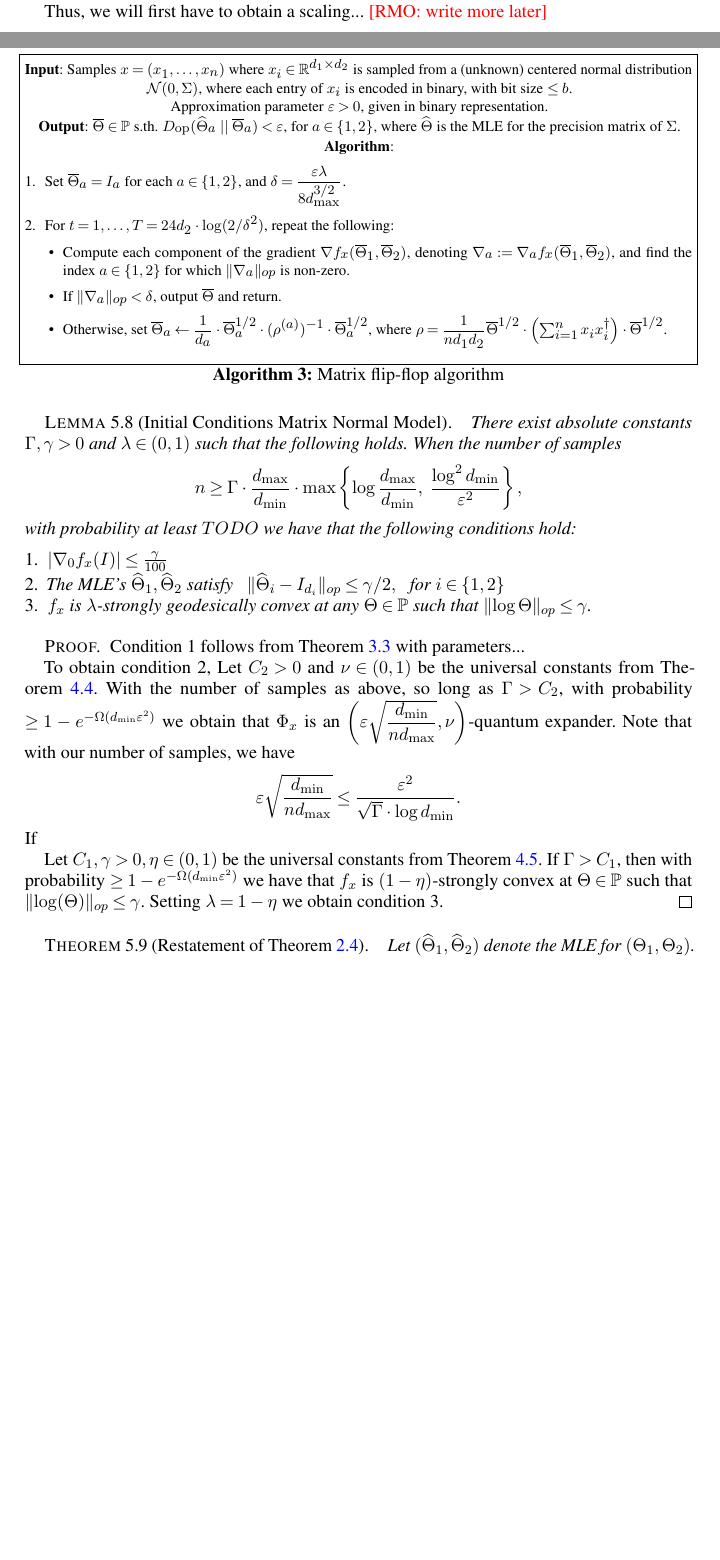
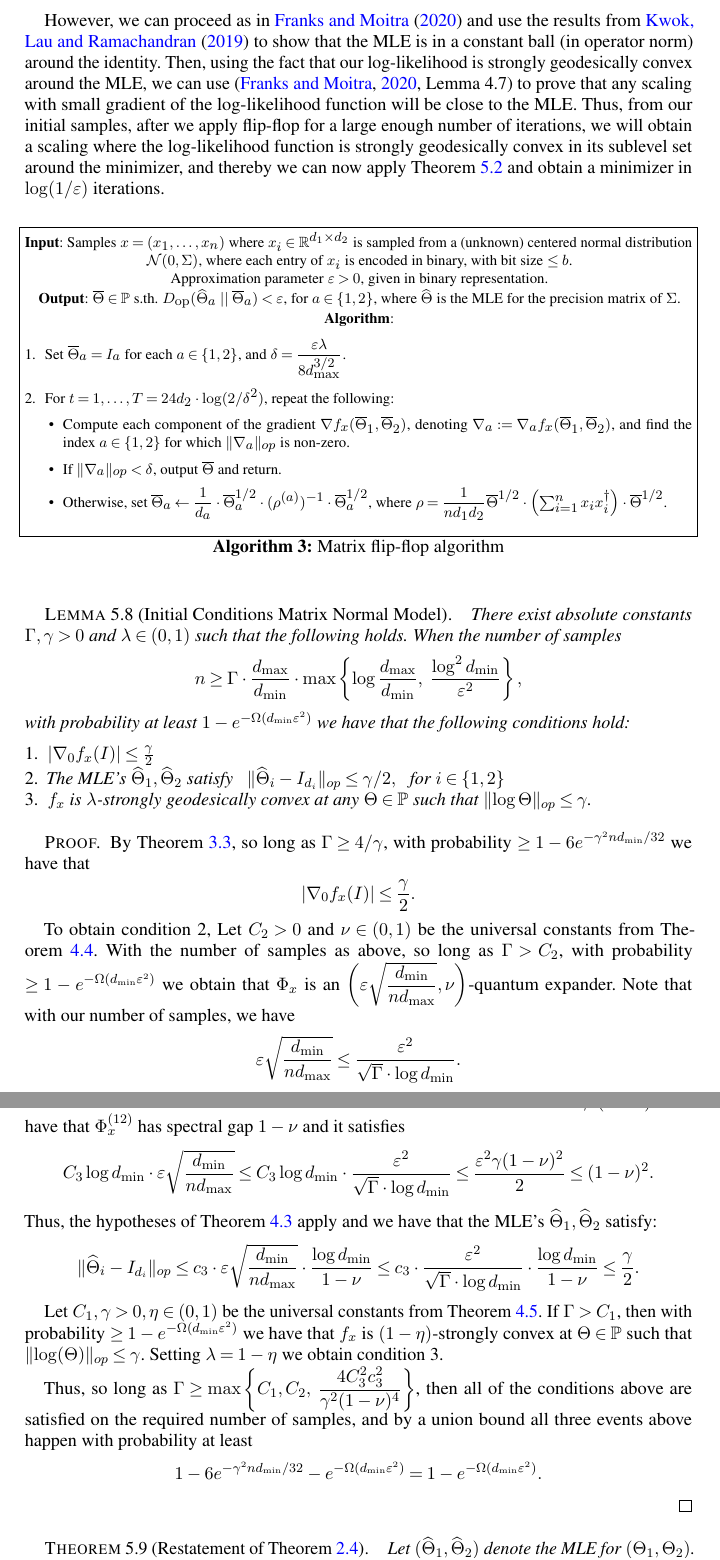
Before and after one commit to colefranks/MatrixNormalShrinkFlop, a LaTeX document (tensor-mle.tex): two parts of pages 29 and 30 of 52 before the commit and two parts of pages 30 and 31 of 53 after it, joined at a grey line, cut at the place of the change, the shorter picture padded with empty space. Compiled offline with pdfLaTeX.

Commit message:
some more matrix stuff

```diff
--- a/tensor-mle.tex
+++ b/tensor-mle.tex
@@ -1908,9 +1908,13 @@ Thus, by \cref{lem:fast-convergence-initial-generic}, we have that in $T = 24k \
 %-----------------------------------------------------------------------------
 
 We are now ready to state the matrix flip-flop algorithm and prove its fast convergence to the MLE.
-The proof strategy of this section is different from the tensor normal model case, as now, the number of samples is not large enough to guarantee that the initial conditions from \cref{lem:fast-convergence-initial-generic} will apply with high probability.
-
-Thus, we will first have to obtain a scaling... \RMO{write more later}
+The proof strategy of this section is a bit different from the tensor normal model case, as now, the number of samples is not large enough to guarantee that the initial conditions from \cref{lem:fast-convergence-initial-generic} will apply with high probability.
+
+However, we can proceed as in~\cite{FM20} and use the results from~\cite{KLR19} to show that the MLE is in a constant ball (in operator norm) around the identity.
+Then, using the fact that our log-likelihood is strongly geodesically convex around the MLE, we can use~\cite[Lemma 4.7]{FM20} to prove that any scaling with small gradient of the log-likelihood function will be close to the MLE.
+Thus, from our initial samples, after we apply flip-flop for a large enough number of iterations, we will obtain a scaling where the log-likelihood function is strongly geodesically convex in its sublevel set around the minimizer, and thereby we can now apply \cref{lem:descent-sublevel-set} and obtain a minimizer in $\log(1/\varepsilon)$ iterations.
+
+
 
 \begin{Algorithm}
 \textbf{Input}: Samples $\samp = (\samp_1, \ldots, \samp_n)$ where $\samp_i \in \R^{d_1 \times d_2}$ is sampled from a (unknown) centered normal distribution $\cN(0, \Sigma)$, where each entry of $\samp_i$ is encoded in binary, with bit size $\le b$. \\
@@ -1951,28 +1955,37 @@ If $\norm{\nabla_a}_{op} < \delta$, output $\otheta$ and return.
 There exist absolute constants $\Gamma, \gamma > 0$ and $\lambda \in (0,1)$ such that the following holds.
 	When the number of samples
 	$$n \geq \Gamma \cdot \dfrac{\dmax}{\dmin} \cdot \max\left\{ \log \dfrac{\dmax}{\dmin}, \ \dfrac{\log^2 \dmin}{\varepsilon^2}  \right\},$$
-	with probability at least $TODO$ we have that the following conditions hold:
+	with probability at least $1 - e^{- \Omega(\dmin \varepsilon^2)}$ we have that the following conditions hold:
 	\begin{enumerate}
-		\item $|\nabla_0 f_x(I)| \leq \frac{\gamma}{100}$
+		\item $|\nabla_0 f_x(I)| \leq \frac{\gamma}{2}$
 		\item The MLE's $\htheta_1, \htheta_2$ satisfy $\ \ \norm{\htheta_i - I_{d_i}}_{op} \leq \gamma/2, \ \ $ for $i \in \{1,2\}$
 		\item $f_x$ is $\lambda$-strongly geodesically convex at any $\Theta \in \SPD$ such that $\norm{\log \Theta}_{op} \leq \gamma$.
 	\end{enumerate}
 \end{lemma}
 
 \begin{proof}
-Condition 1 follows from \cref{prop:gradient-bound} with parameters...
+By \cref{prop:gradient-bound}, so long as $\Gamma \geq 4/\gamma$, with probability $\geq 1 - 6 e^{- \gamma^2 n \dmin/32}$ we have that
+$$ |\nabla_0 f_x(I)| \leq  \frac{\gamma}{2}. $$
 
 To obtain condition 2, Let $C_2 > 0$ and $\nu \in (0,1)$ be the universal constants from \cref{thm:operator-cheeger}.
 With the number of samples as above, so long as $\Gamma > C_2$, with probability $\geq 1 - e^{- \Omega(\dmin \varepsilon^2)}$ we obtain that
 $\Phi_x$ is an $\left(\varepsilon \sqrt{\dfrac{\dmin}{n \dmax}}, \nu \right)$-quantum expander. Note that with our number of samples, we have
 $$ \varepsilon \sqrt{\dfrac{\dmin}{n \dmax}} \leq \dfrac{\varepsilon^2}{\sqrt{\Gamma} \cdot \log \dmin}.  $$
-If
+If $C_3, c_3 > 1$ are the universal constants from \cref{cor:klr}, so long as
+$\Gamma \geq \dfrac{4 C_3^2 c_3^2}{\gamma^2 (1-\nu)^4}$, we have that
+$\Phi_x^{(12)}$ has spectral gap $1 - \nu$ and it satisfies
+$$ C_3 \log \dmin \cdot \varepsilon \sqrt{\dfrac{\dmin}{n \dmax}} \leq C_3 \log \dmin \cdot  \dfrac{\varepsilon^2}{\sqrt{\Gamma} \cdot \log \dmin} \leq \dfrac{\varepsilon^2 \gamma (1-\nu)^2}{2} \leq (1-\nu)^2. $$
+Thus, the hypotheses of \cref{cor:klr} apply and we have that the MLE's $\htheta_1, \htheta_2$ satisfy:
+$$ \norm{\htheta_i - I_{d_i}}_{op} \leq c_3 \cdot \varepsilon \sqrt{\dfrac{\dmin}{n \dmax}} \cdot \dfrac{\log \dmin}{1-\nu} \leq c_3 \cdot \dfrac{\varepsilon^2}{\sqrt{\Gamma} \cdot \log \dmin} \cdot \dfrac{\log \dmin}{1-\nu} \leq \dfrac{\gamma}{2}. $$
 
 Let $C_1, \gamma > 0, \eta \in (0,1)$ be the universal constants from \cref{cor:matrix-convexity}.
 If $\Gamma > C_1$, then with probability
 $\geq 1 - e^{- \Omega(\dmin \varepsilon^2)}$ we have that $f_x$ is
 $(1-\eta)$-strongly convex at $\Theta \in \SPD$ such that
 $\norm{\log(\Theta)}_{op} \leq \gamma$. Setting $\lambda = 1-\eta$ we obtain condition 3.
+
+Thus, so long as $\Gamma \geq \max\left\{ C_1, C_2, \ \dfrac{4 C_3^2 c_3^2}{\gamma^2 (1-\nu)^4}  \right\}$, then all of the conditions above are satisfied on the required number of samples, and by a union bound all three events above happen with probability at least
+$$ 1 - 6 e^{- \gamma^2 n \dmin/32} - e^{- \Omega(\dmin \varepsilon^2)} = 1 - e^{- \Omega(\dmin \varepsilon^2)}. $$
 \end{proof}
 
 \begin{theorem}[Restatement of \cref{thm:matrix-flipflop}]
```
Also changed, not shown: tensor-mle.tex (2 more changed lines).
